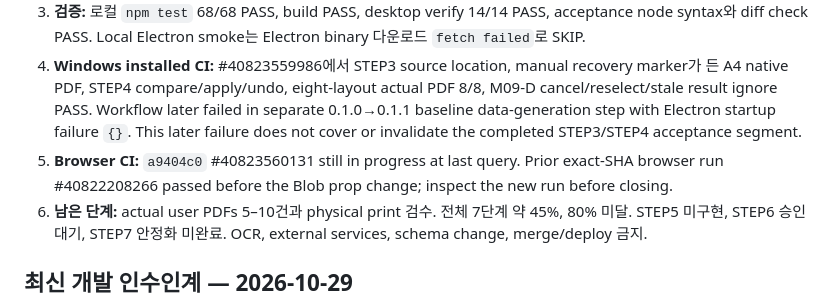
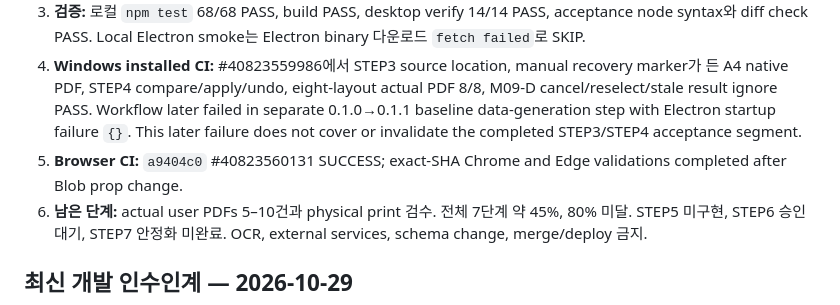
Before and after one commit to hibi89/astra_pdf_redesigner, a Markdown page: HANDOFF.md, the part around the change. GitHub-like rendering.

Commit message:
docs: record exact sha browser success

```diff
--- a/HANDOFF.md
+++ b/HANDOFF.md
@@ -6,7 +6,7 @@
 2. **진단과 수정:** Windows installed E2E source text location에서 canvas가 300×150 기본값으로 남고 경고가 `Failed to fetch`였다. Electron custom `astra:` renderer가 original Blob URL을 fetch하지 못한 것이 원인. STEP3 검수와 STEP2 원본 대조에 원본 Blob을 직접 PDF.js로 전달하도록 수정했으며 저장 schema에는 반영하지 않는다.
 3. **검증:** 로컬 `npm test` 68/68 PASS, build PASS, desktop verify 14/14 PASS, acceptance node syntax와 diff check PASS. Local Electron smoke는 Electron binary 다운로드 `fetch failed`로 SKIP.
 4. **Windows installed CI:** #40823559986에서 STEP3 source location, manual recovery marker가 든 A4 native PDF, STEP4 compare/apply/undo, eight-layout actual PDF 8/8, M09-D cancel/reselect/stale result ignore PASS. Workflow later failed in separate 0.1.0→0.1.1 baseline data-generation step with Electron startup failure `{}`. This later failure does not cover or invalidate the completed STEP3/STEP4 acceptance segment.
-5. **Browser CI:** `a9404c0` #40823560131 still in progress at last query. Prior exact-SHA browser run #40822208266 passed before the Blob prop change; inspect the new run before closing.
+5. **Browser CI:** `a9404c0` #40823560131 SUCCESS; exact-SHA Chrome and Edge validations completed after Blob prop change.
 6. **남은 단계:** actual user PDFs 5–10건과 physical print 검수. 전체 7단계 약 45%, 80% 미달. STEP5 미구현, STEP6 승인대기, STEP7 안정화 미완료. OCR, external services, schema change, merge/deploy 금지.
 
 ## 최신 개발 인수인계 — 2026-10-29
```
Also changed, not shown: STATUS.md (+1 -1 lines).
